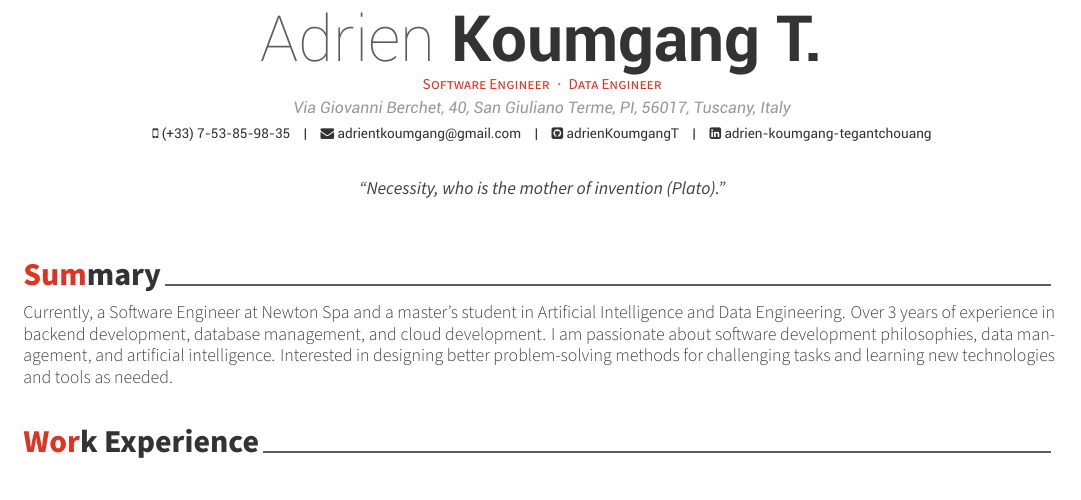
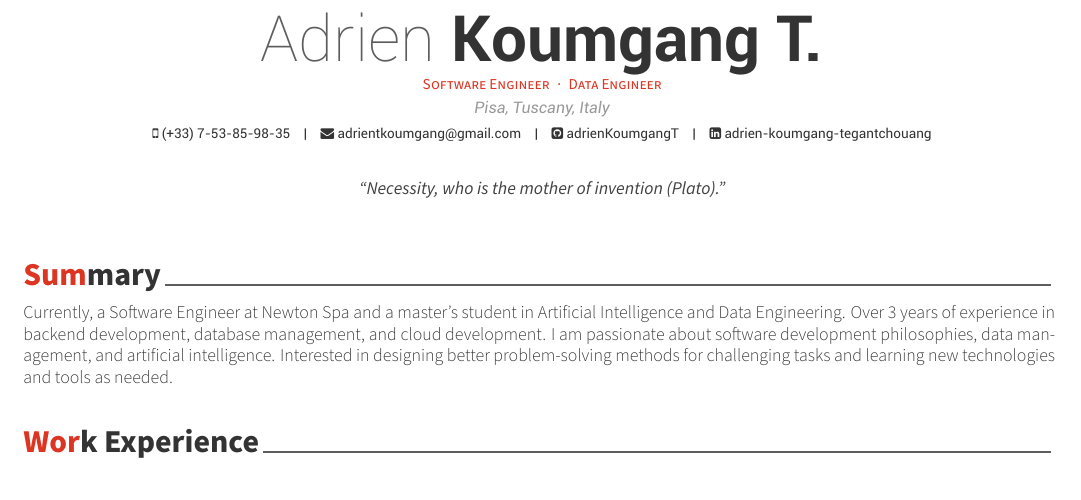
Before and after one commit to adrienKoumgangT/adrien-koumgang-cv, a LaTeX CV (src/resume.tex): part of the page, cut so that both start at the same text. Compiled offline with XeLaTeX.

Commit message:
update address

```diff
--- a/src/resume.tex
+++ b/src/resume.tex
@@ -55,7 +55,7 @@
 % \photo[rectangle,edge,right]{./examples/profile}
 \name{Adrien}{Koumgang T.}
 \position{Software Engineer{\enskip\cdotp\enskip}Data Engineer}
-\address{Via Giovanni Berchet, 40, San Giuliano Terme, PI, 56017, Tuscany, Italy}
+\address{Pisa, Tuscany, Italy}
 
 \mobile{(+39) 371-333-2812}
 \mobile{(+33) 7-53-85-98-35}
```
Also changed, not shown: src/cv.tex (+1 -1 lines), out/cv.pdf, out/resume.pdf.
